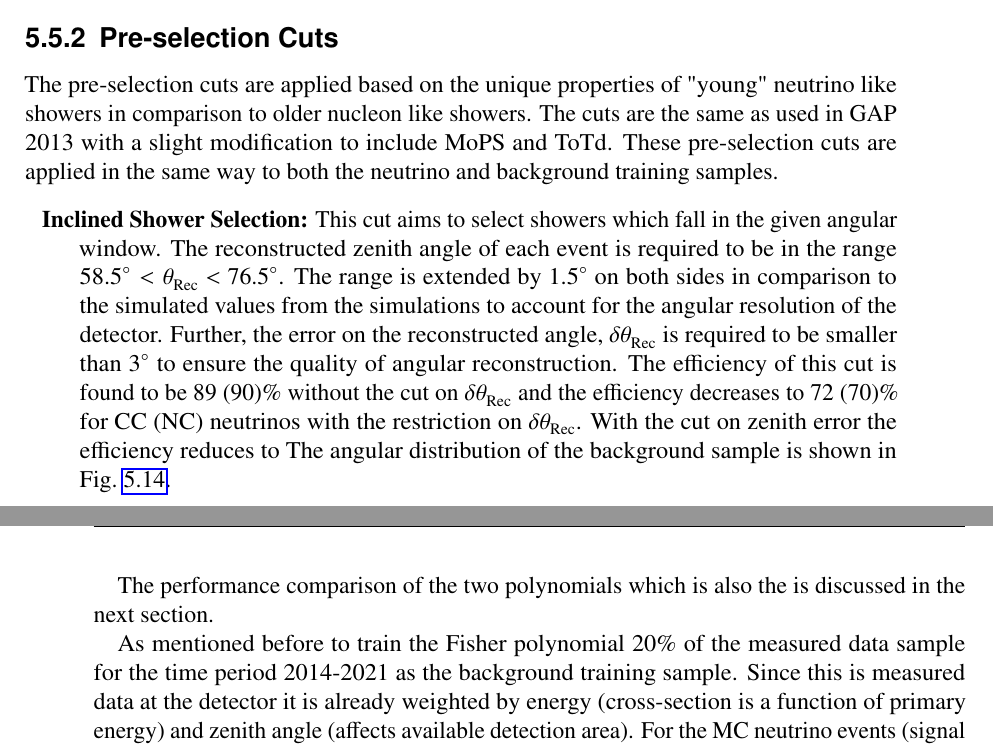
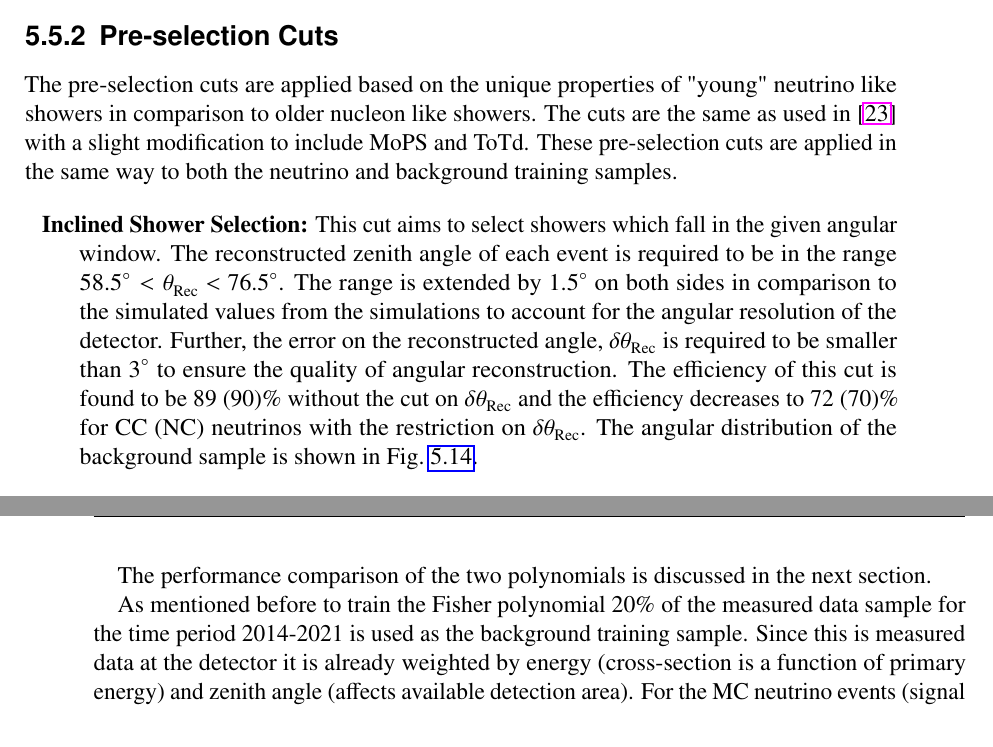
Before and after one commit to srijsehgal/PhD-thesis-srsehgal, a LaTeX thesis (thesis_skel/thesis_2009_skel.tex, which reads thesis_skel/thesis_DGL.tex): two parts of pages 99 and 106 of 211, joined at a grey line, cut so that both start at the same text. Compiled offline with pdfLaTeX; a LaTeX package or settings file that is missing is left out.

Commit message:
Some more grammar changes

```diff
--- a/thesis_skel/thesis_DGL.tex
+++ b/thesis_skel/thesis_DGL.tex
@@ -374,9 +374,9 @@ The remaining sample was unblinded in two parts: A 20\% test sample was unblinde
 \subsection{Pre-selection Cuts}
 \label{subsec:nu_sel_preselcut}
 
-The pre-selection cuts are applied based on the unique properties of "young" neutrino like showers in comparison to older nucleon like showers. The cuts are the same as used in GAP 2013 with a slight modification to include MoPS and ToTd. These pre-selection cuts are applied in the same way to both the neutrino and background training samples.
+The pre-selection cuts are applied based on the unique properties of "young" neutrino like showers in comparison to older nucleon like showers. The cuts are the same as used in~\cite{gap_note_2013} with a slight modification to include MoPS and ToTd. These pre-selection cuts are applied in the same way to both the neutrino and background training samples.
 \begin{description}
-  \item ~\textbf{Inclined Shower Selection:} This cut aims to select showers which fall in the given angular window. The reconstructed zenith angle of each event is required to be in the range 58.5$^{\circ} < \mathrm{\theta_{Rec} < 76.5^{\circ}}$. The range is extended by 1.5$^\circ$ on both sides in comparison to the simulated values from the simulations to account for the angular resolution of the detector. Further, the error on the reconstructed angle, $\mathrm{\delta \theta_{\text{Rec}}}$ is required to be smaller than $3^\circ$ to ensure the quality of angular reconstruction. The efficiency of this cut is found to be 89 (90)\% without the cut on $\mathrm{\delta \theta_{\text{Rec}}}$ and the efficiency decreases to 72 (70)\% for CC (NC) neutrinos with the restriction on $\mathrm{\delta \theta_{\text{Rec}}}$. With the cut on zenith error the efficiency reduces to  The angular distribution of the background sample is shown in Fig.~\ref{fig:Pre_cut_summary}.
+  \item ~\textbf{Inclined Shower Selection:} This cut aims to select showers which fall in the given angular window. The reconstructed zenith angle of each event is required to be in the range 58.5$^{\circ} < \mathrm{\theta_{Rec} < 76.5^{\circ}}$. The range is extended by 1.5$^\circ$ on both sides in comparison to the simulated values from the simulations to account for the angular resolution of the detector. Further, the error on the reconstructed angle, $\mathrm{\delta \theta_{\text{Rec}}}$ is required to be smaller than $3^\circ$ to ensure the quality of angular reconstruction. The efficiency of this cut is found to be 89 (90)\% without the cut on $\mathrm{\delta \theta_{\text{Rec}}}$ and the efficiency decreases to 72 (70)\% for CC (NC) neutrinos with the restriction on $\mathrm{\delta \theta_{\text{Rec}}}$. The angular distribution of the background sample is shown in Fig.~\ref{fig:Pre_cut_summary}.
   \item ~\textbf{Fiducial Quality Cut:} This cut also remains unchanged when compared to the previous analysis. The main aim of the cut is to ensure that the shower core for the selected event is completely contained inside the array and the stations which are used for the analysis of the event are operational. This is ensured by requiring the event to satisfy the 6T5 trigger condition. The efficiency of the cut is 100\% for the neutrino simulations by design and for the background sample this cut leads to a reduction of $\sim 20\%$ events across the zenith range as shown in Fig.~\ref{fig:Pre_cut_summary}
   \item ~\textbf{Young Shower Selection:} This cut tries to ensure the selection of events with a high electromagnetic component at ground. For this purpose events with stations having FADC traces spread in time need to be selected. As mentioned previously ToT, ToTd and MoPS triggers being more sensitive to the presence of high electromagnetic component can be used for this young shower selection. This cut ensures that more than 75\% of stations in the T5 hexagon satisfy the ToT/MoPS/ToTd condition. The 75\% fraction is calculated on a per-event basis and the hexagon could have stations with mixtures of these triggers. The cut retains most of the neutrino events and at the same time is highly effective in rejecting background especially for high angles as shown in the Fig.~\ref{fig:Pre_cut_summary}.
 
@@ -460,9 +460,9 @@ A modified version of this baseline polynomial was used for this analysis. The p
   \mathcal{F} = \sum_{i=1}^{4} C_i \text{AoP}_i
 \end{equation}
 
-The performance comparison of the two polynomials which is also the is discussed in the next section.
+The performance comparison of the two polynomials is discussed in the next section.
 
-As mentioned before to train the Fisher polynomial 20\% of the measured data sample for the time period 2014-2021 as the background training sample. Since this is measured data at the detector it is already weighted by energy (cross-section is a function of primary energy) and zenith angle (affects available detection area). For the MC neutrino events (signal sample) which do not have this natural weighting, each event is weighted by a factor of $\omega = E_{\text{MC}}^{-1} \cdot \sin(\theta_{\text{MC}}) \cdot \cos(\theta_{\text{MC}})$. The Fig.~\ref{fig:Fisher_dists} shows the Fisher value, $\mathcal{F}$ distributions for both signal and background training distributions for all five angular regions. An excellent separation is achieved for all angular regions.
+As mentioned before to train the Fisher polynomial 20\% of the measured data sample for the time period 2014-2021 is used as the background training sample. Since this is measured data at the detector it is already weighted by energy (cross-section is a function of primary energy) and zenith angle (affects available detection area). For the MC neutrino events (signal sample) which do not have this natural weighting, each event is weighted by a factor of $\omega = E_{\text{MC}}^{-1} \cdot \sin(\theta_{\text{MC}}) \cdot \cos(\theta_{\text{MC}})$. The Fig.~\ref{fig:Fisher_dists} shows the Fisher value, $\mathcal{F}$ distributions for both signal and background training distributions for all five angular regions. An excellent separation is achieved for all angular regions.
 
 \begin{figure}[h!]
   \centering
```
Also changed, not shown: thesis_skel/thesis_CRnNu.tex (+1 -1 lines), thesis_skel/thesis_DGL.tex (6 more changed lines).
